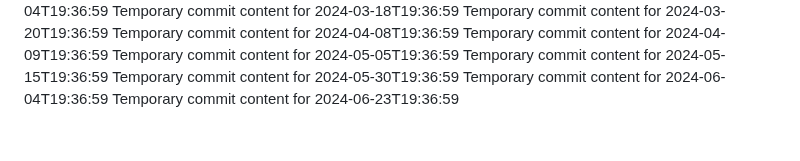
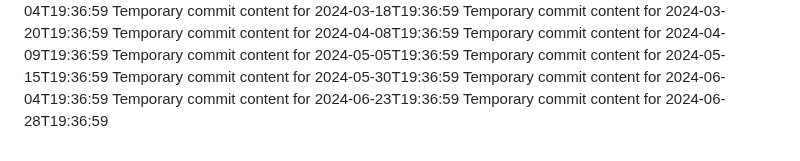
Before and after one commit to Ilovecheesecake/super-rotary-phone, a Markdown page: report.md, the part around the change. Rendered like a GitHub page.

```diff
--- a/report.md
+++ b/report.md
@@ -158,3 +158,4 @@ Temporary commit content for 2024-05-15T19:36:59
 Temporary commit content for 2024-05-30T19:36:59
 Temporary commit content for 2024-06-04T19:36:59
 Temporary commit content for 2024-06-23T19:36:59
+Temporary commit content for 2024-06-28T19:36:59
```
